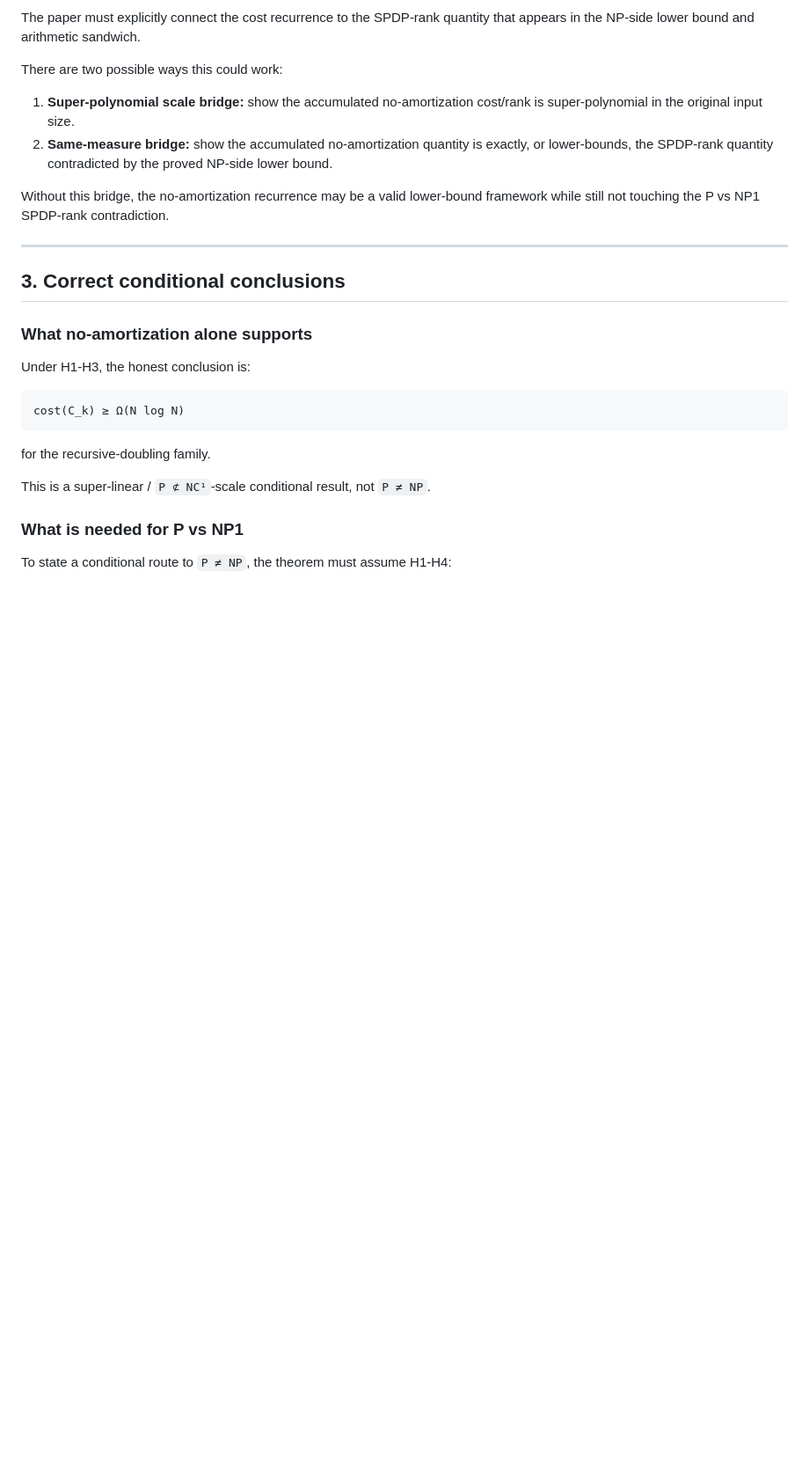
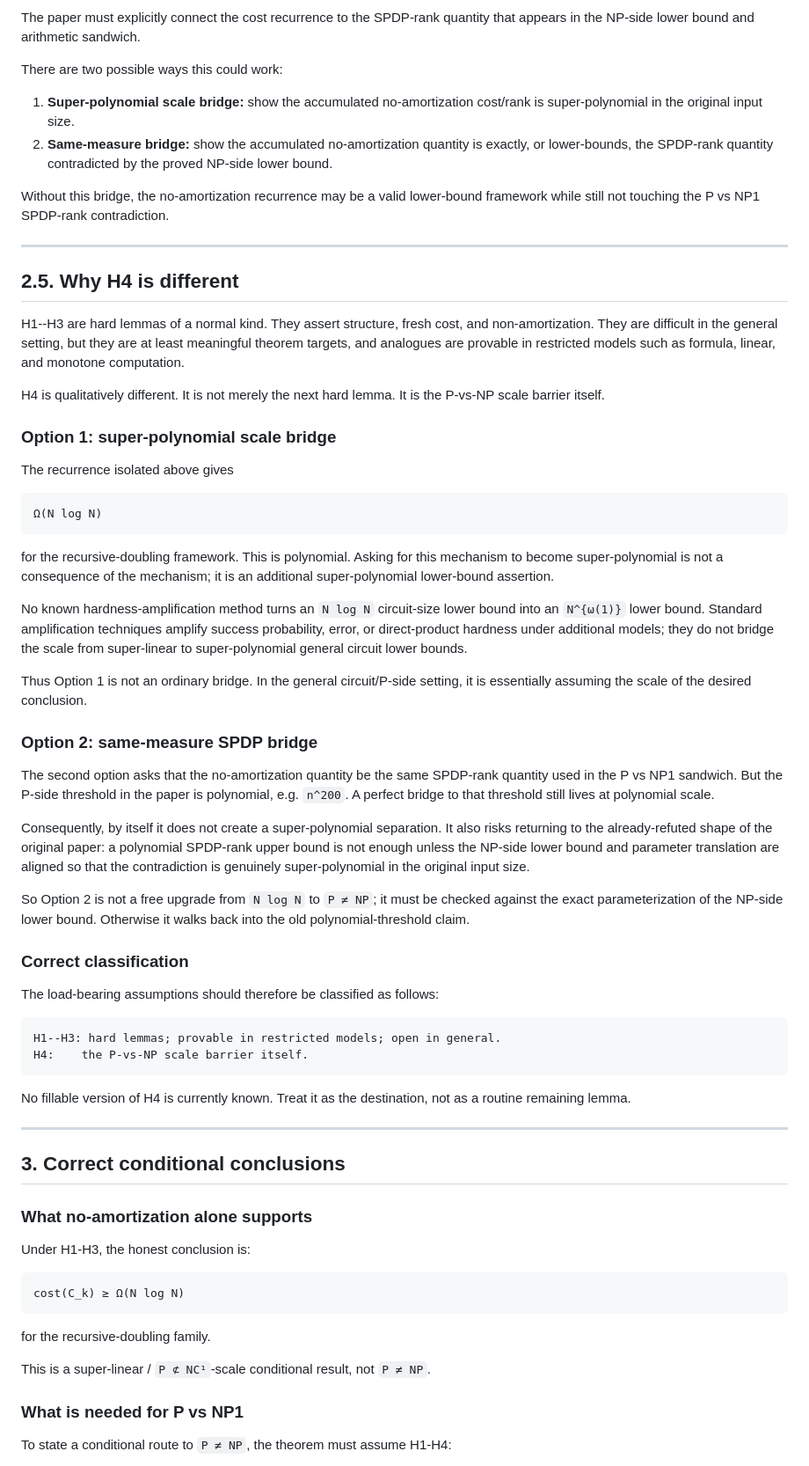
Before and after one commit to DarrenEdwards111/pall-lean, a Markdown page: PVSNP1_SCALE_AUDIT.md, the part around the change. Shown at 88% size. Rendered like a GitHub page; blank space fills up the shorter version.

Commit message:
P vs NP1 scale audit: flag H4 as the barrier

````diff
--- a/PVSNP1_SCALE_AUDIT.md
+++ b/PVSNP1_SCALE_AUDIT.md
@@ -131,6 +131,68 @@ framework while still not touching the P vs NP1 SPDP-rank contradiction.
 
 ---
 
+## 2.5. Why H4 is different
+
+H1--H3 are hard lemmas of a normal kind.  They assert structure, fresh cost, and
+non-amortization.  They are difficult in the general setting, but they are at
+least meaningful theorem targets, and analogues are provable in restricted
+models such as formula, linear, and monotone computation.
+
+H4 is qualitatively different.  It is not merely the next hard lemma.  It is the
+P-vs-NP scale barrier itself.
+
+### Option 1: super-polynomial scale bridge
+
+The recurrence isolated above gives
+
+```text
+Ω(N log N)
+```
+
+for the recursive-doubling framework.  This is polynomial.  Asking for this
+mechanism to become super-polynomial is not a consequence of the mechanism; it
+is an additional super-polynomial lower-bound assertion.
+
+No known hardness-amplification method turns an `N log N` circuit-size lower
+bound into an `N^{ω(1)}` lower bound.  Standard amplification techniques amplify
+success probability, error, or direct-product hardness under additional models;
+they do not bridge the scale from super-linear to super-polynomial general
+circuit lower bounds.
+
+Thus Option 1 is not an ordinary bridge.  In the general circuit/P-side setting,
+it is essentially assuming the scale of the desired conclusion.
+
+### Option 2: same-measure SPDP bridge
+
+The second option asks that the no-amortization quantity be the same SPDP-rank
+quantity used in the P vs NP1 sandwich.  But the P-side threshold in the paper is
+polynomial, e.g. `n^200`.  A perfect bridge to that threshold still lives at
+polynomial scale.
+
+Consequently, by itself it does not create a super-polynomial separation.  It
+also risks returning to the already-refuted shape of the original paper: a
+polynomial SPDP-rank upper bound is not enough unless the NP-side lower bound and
+parameter translation are aligned so that the contradiction is genuinely
+super-polynomial in the original input size.
+
+So Option 2 is not a free upgrade from `N log N` to `P ≠ NP`; it must be checked
+against the exact parameterization of the NP-side lower bound.  Otherwise it
+walks back into the old polynomial-threshold claim.
+
+### Correct classification
+
+The load-bearing assumptions should therefore be classified as follows:
+
+```text
+H1--H3: hard lemmas; provable in restricted models; open in general.
+H4:    the P-vs-NP scale barrier itself.
+```
+
+No fillable version of H4 is currently known.  Treat it as the destination, not
+as a routine remaining lemma.
+
+---
+
 ## 3. Correct conditional conclusions
 
 ### What no-amortization alone supports
````
Also changed, not shown: SCOPE_PVSNP1_AUDIT.md (+5 -2 lines).
